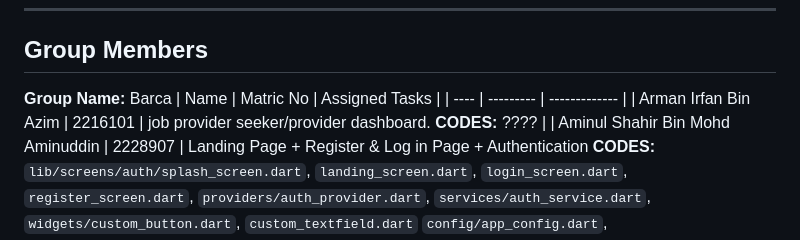
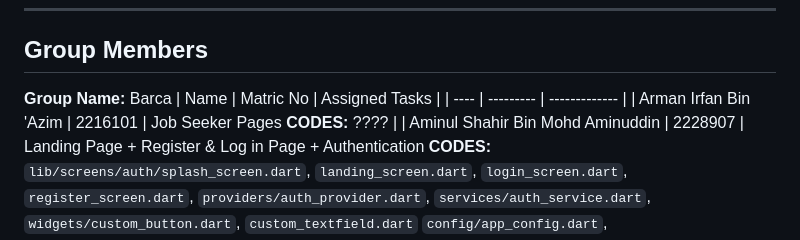
Before and after one commit to arm0nn/SkillLink, a Markdown page: README.md, the part around the change. GitHub-like rendering.

```diff
--- a/README.md
+++ b/README.md
@@ -4,7 +4,7 @@
 **Group Name:** Barca
 | Name | Matric No | Assigned Tasks |
 | ---- | --------- | ------------- |
-| Arman Irfan Bin Azim | 2216101 | job provider seeker/provider dashboard. **CODES:** ???? |
+| Arman Irfan Bin 'Azim | 2216101 | Job Seeker Pages **CODES:** ???? |
 | Aminul Shahir Bin Mohd Aminuddin | 2228907 | Landing Page + Register & Log in Page + Authentication **CODES:** `lib/screens/auth/splash_screen.dart`, `landing_screen.dart`, `login_screen.dart`, `register_screen.dart`, `providers/auth_provider.dart`, `services/auth_service.dart`, `widgets/custom_button.dart`, `custom_textfield.dart` `config/app_config.dart`, `utils/validators.dart` |
 | Amir Fauzi Bin Ne'mat | 2220659 | Job Posting Page + Firebase Integration. **CODES:** `lib/screens/provider/post_job_screen.dart`, `my_jobs_screen.dart, applicants_screen.dart`, `services/database_service.dart`, `services/auth_service.dart`, `firebase_options.dart, models (job_model.dart, application_model.dart)` |
 | Ali Ilhan Thani Bin Jalaludin | 2222253 | job seeker/provider dashboard **CODES:** ???? |
```
